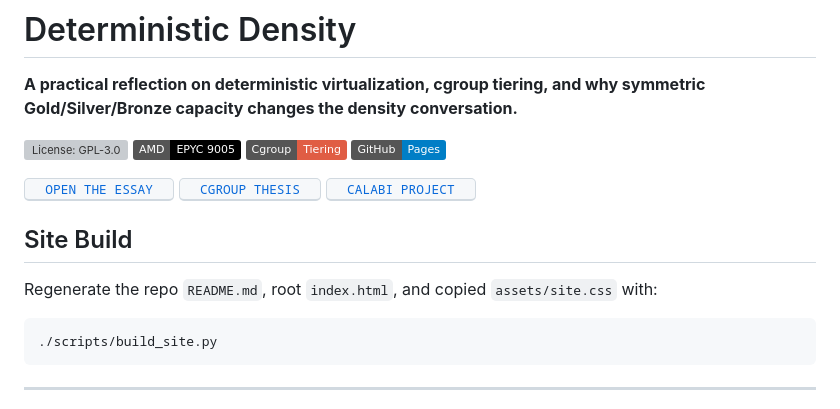
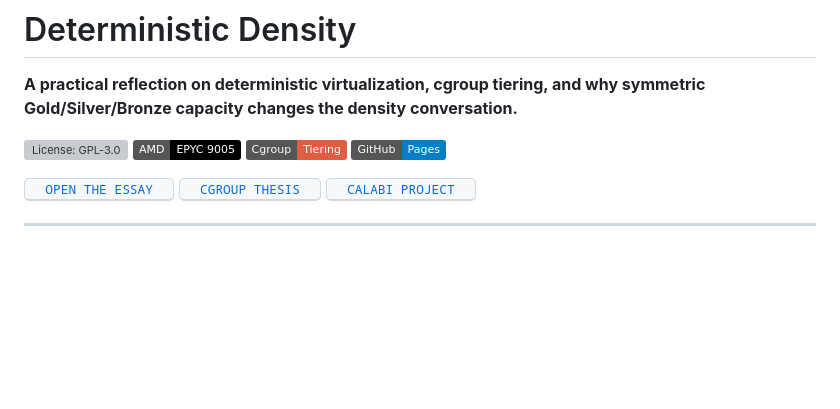
Before and after one commit to gprocunier/deterministic-density, a Markdown page: README.md, the part around the change. GitHub-like rendering; badges without logos; blank space fills up the shorter version; grey boxes are pictures that could not be loaded.

````diff
--- a/README.md
+++ b/README.md
@@ -11,14 +11,6 @@
 <a href="https://gprocunier.github.io/deterministic-density/"><kbd>&nbsp;&nbsp;OPEN THE ESSAY&nbsp;&nbsp;</kbd></a>
 <a href="https://github.com/gprocunier/openstack-cgroup-tiering"><kbd>&nbsp;&nbsp;CGROUP THESIS&nbsp;&nbsp;</kbd></a>
 <a href="https://gprocunier.github.io/calabi/host-resource-management.html"><kbd>&nbsp;&nbsp;CALABI PROJECT&nbsp;&nbsp;</kbd></a>
-
-## Site Build
-
-Regenerate the repo `README.md`, root `index.html`, and copied `assets/site.css` with:
-
-```bash
-./scripts/build_site.py
-```
 
 ---
 
````
